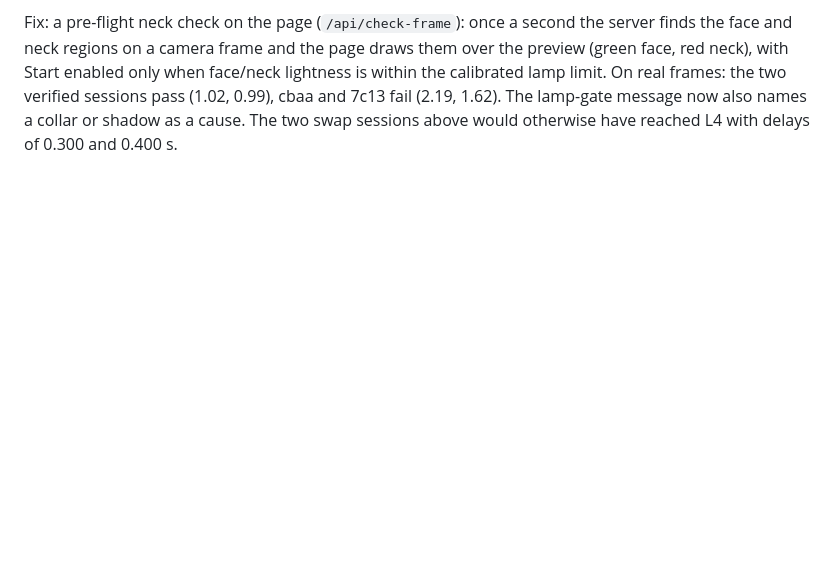
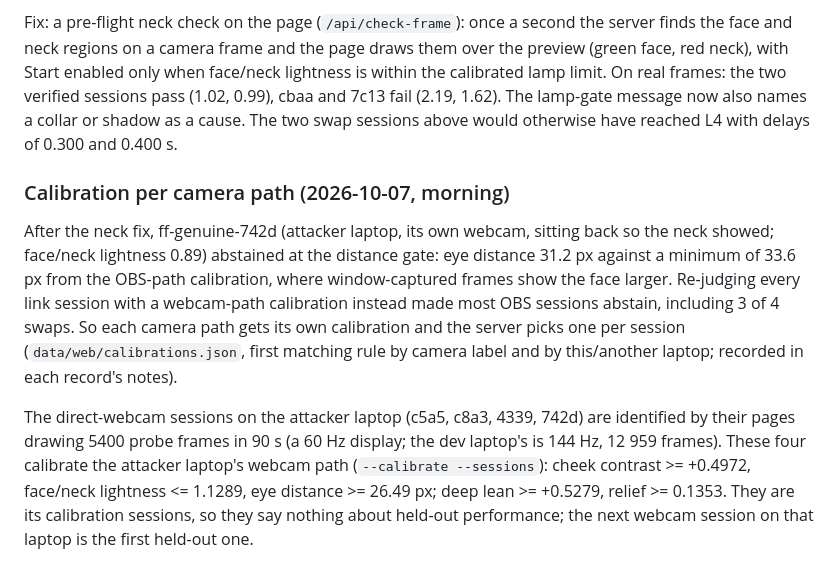
Before and after one commit to ashwinsankar05/lumen, a Markdown page: docs/RESULTS.md, the part around the change. GitHub-like rendering; blank space fills up the shorter version.

Commit message:
RESULTS: calibration per camera path, and which laptop ran the webcam sessions

```diff
--- a/docs/RESULTS.md
+++ b/docs/RESULTS.md
@@ -666,3 +666,20 @@ neck), with Start enabled only when face/neck lightness is within the calibrated
 real frames: the two verified sessions pass (1.02, 0.99), cbaa and 7c13 fail (2.19, 1.62). The
 lamp-gate message now also names a collar or shadow as a cause. The two swap sessions above
 would otherwise have reached L4 with delays of 0.300 and 0.400 s.
+
+### Calibration per camera path (2026-10-07, morning)
+
+After the neck fix, ff-genuine-742d (attacker laptop, its own webcam, sitting back so the neck
+showed; face/neck lightness 0.89) abstained at the distance gate: eye distance 31.2 px against a
+minimum of 33.6 px from the OBS-path calibration, where window-captured frames show the face
+larger. Re-judging every link session with a webcam-path calibration instead made most OBS
+sessions abstain, including 3 of 4 swaps. So each camera path gets its own calibration and the
+server picks one per session (`data/web/calibrations.json`, first matching rule by camera label
+and by this/another laptop; recorded in each record's notes).
+
+The direct-webcam sessions on the attacker laptop (c5a5, c8a3, 4339, 742d) are identified by their
+pages drawing 5400 probe frames in 90 s (a 60 Hz display; the dev laptop's is 144 Hz, 12 959
+frames). These four calibrate the attacker laptop's webcam path (`--calibrate --sessions`): cheek
+contrast >= +0.4972, face/neck lightness <= 1.1289, eye distance >= 26.49 px; deep lean >=
++0.5279, relief >= 0.1353. They are its calibration sessions, so they say nothing about held-out
+performance; the next webcam session on that laptop is the first held-out one.
```
